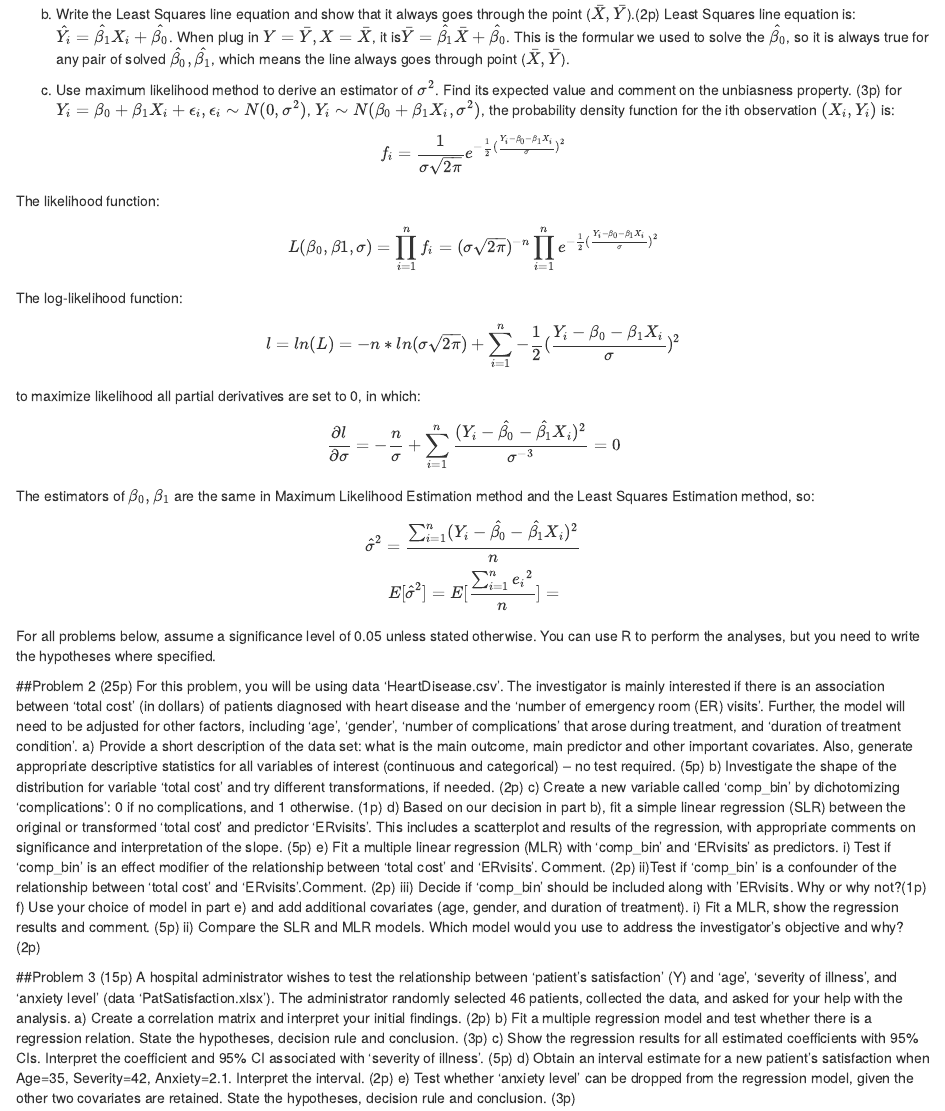
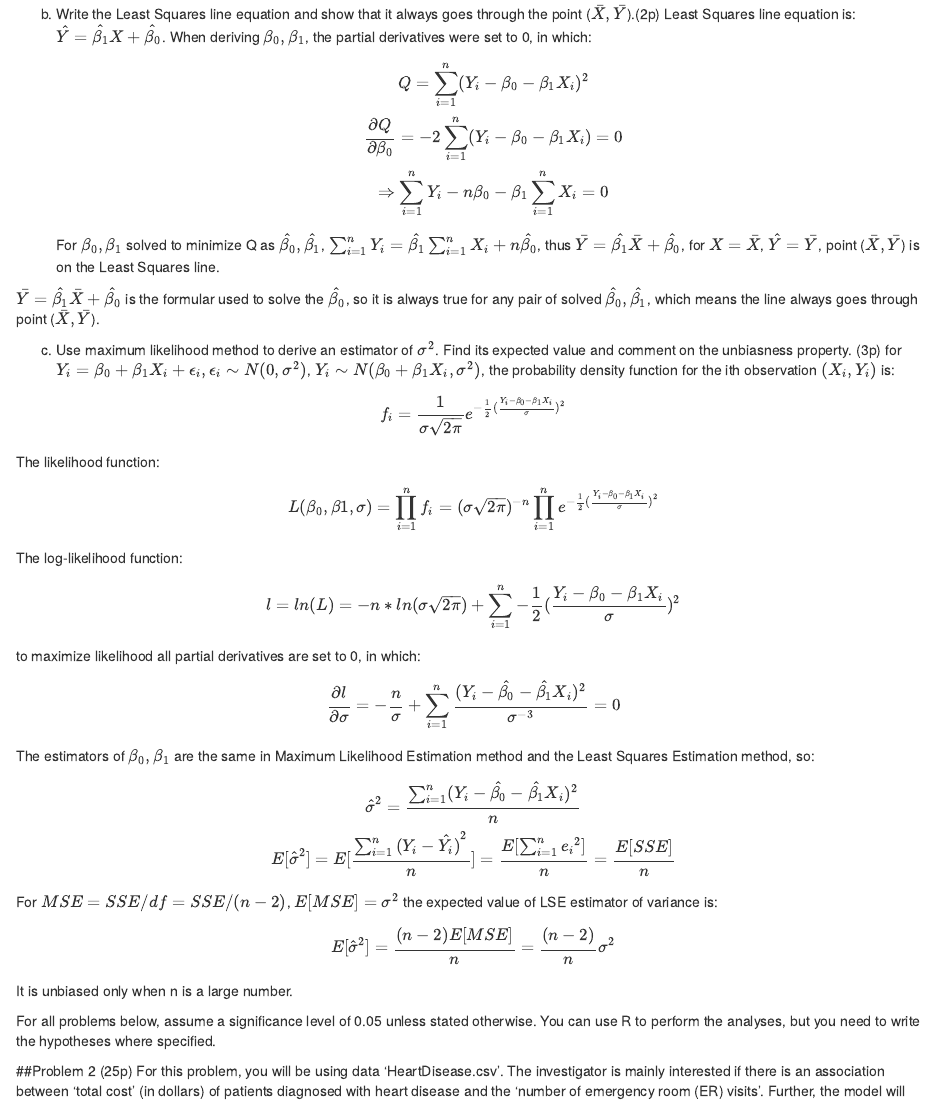
Before and after one commit to TriciaZhai/p8130_hw, an R Markdown document (p8130_hw_4.Rmd): the page in a window 1100 px wide, from 1020 px down. Rendered offline with R 4.5, knitr and Pandoc, with nearby package versions.

Commit message:
finish problem 1 and leave HSC

```diff
--- a/p8130_hw_4.Rmd
+++ b/p8130_hw_4.Rmd
@@ -53,7 +53,16 @@ E[\hat{\beta_{0}}]=E[\bar{Y}-\hat{\beta_{1}}\bar{X}]=\bar{Y}-E[\hat{\beta_{1}}\b
 $$
 
 b) Write the Least Squares line equation and show that it always goes through the point ($\bar{X}, \bar{Y}$).(2p)
-Least Squares line equation is: $\hat{Y_{i}}=\hat{\beta_{1}}X_{i}+\hat{\beta_{0}}$. When plug in $Y=\bar{Y}, X=\bar{X}$, it is$\bar{Y}=\hat{\beta_{1}}\bar{X}+\hat{\beta_{0}}$. This is the formular we used to solve the $\hat{\beta_{0}}$, so it is always true for any pair of solved $\hat{\beta_{0}}, \hat{\beta_{1}}$, which means the line always goes through point ($\bar{X}, \bar{Y}$).
+Least Squares line equation is: $\hat{Y}=\hat{\beta_{1}}X+\hat{\beta_{0}}$.
+When deriving $\beta_{0}, \beta_{1}$, the partial derivatives were set to 0, in which:
+$$
+Q = \sum_{i=1}^{n}(Y_i-\beta_0-\beta_1X_i)^2\\
+\frac{\partial Q}{\partial \beta_0} = -2\sum_{i=1}^{n}(Y_i-\beta_0-\beta_1X_i)=0\\
+\Rightarrow  \sum_{i=1}^{n}Y_i-n\beta_{0}-\beta_{1}\sum_{i=1}^{n}X_i=0
+$$
+For $\beta_{0}, \beta_{1}$ solved to minimize Q as $\hat{\beta_{0}}, \hat{\beta_{1}}$, $\sum_{i=1}^{n}Y_i = \hat{\beta_{1}}\sum_{i=1}^{n}X_i+n\hat{\beta_{0}}$, thus $\bar{Y}=\hat{\beta_{1}}\bar{X}+\hat{\beta_{0}}$, for $X=\bar{X}$, $\hat{Y}=\bar{Y}$, point ($\bar{X}, \bar{Y}$) is on the Least Squares line.
+
+$\bar{Y}=\hat{\beta_{1}}\bar{X}+\hat{\beta_{0}}$ is the formular used to solve the $\hat{\beta_{0}}$, so it is always true for any pair of solved $\hat{\beta_{0}}, \hat{\beta_{1}}$, which means the line always goes through point ($\bar{X}, \bar{Y}$).
 
 c) Use maximum likelihood method to derive an estimator of $\sigma^2$. Find its expected value and comment on the unbiasness property. (3p)
 for $Y_{i} = \beta_{0} + \beta_{1}X_{i}+\epsilon_{i}, \epsilon_{i} \sim N(0, \sigma^{2})$, $Y_{i} \sim N(\beta_{0}+\beta_{1}X_{i}, \sigma^{2})$, the probability density function for the ith observation $(X_{i},Y_{i})$ is:
@@ -80,11 +89,17 @@ $$
 The estimators of $\beta_{0}, \beta_{1}$ are the same in Maximum Likelihood Estimation method and the Least Squares Estimation method, so:
 $$
 \hat{\sigma}^2 = \frac{\sum_{i=1}^{n}(Y_{i}-\hat{\beta_{0}}-\hat{\beta_{1}}X_{i})^2}{n}\\
-E[\hat{\sigma}^2]=E[\frac{\sum_{i=1}^{n}{e_{i}}^2}{n}]=
+E[\hat{\sigma}^2]=E[\frac{\sum_{i=1}^{n}{(Y_{i}-\hat{Y_{i}})}^2}{n}]=\frac{E[\sum_{i=1}^{n}{e_{i}}^2]}{n}=\frac{E[SSE]}{n}
 $$
+For $MSE = SSE/df = SSE/(n-2)$, $E[MSE]=\sigma^2$ the expected value of LSE estimator of variance is:
+$$
+E[\hat{\sigma}^2]=\frac{(n-2)E[MSE]}{n}=\frac{(n-2)}{n}\sigma^2
+$$
+It is unbiased only when n is a large number.
+
+
 
 For all problems below, assume a significance level of 0.05 unless stated otherwise. You can use R to perform the analyses, but you need to write the hypotheses where specified.
-
 
 ##Problem 2 (25p)
 For this problem, you will be using data ‘HeartDisease.csv’. The investigator is mainly interested if there is an association between ‘total cost’ (in dollars) of patients diagnosed with heart disease and the ‘number of emergency room (ER) visits’. Further, the model will need to be adjusted for other factors, including ‘age’, ‘gender’, ‘number of complications’ that arose during treatment, and ‘duration of treatment condition’.
```
